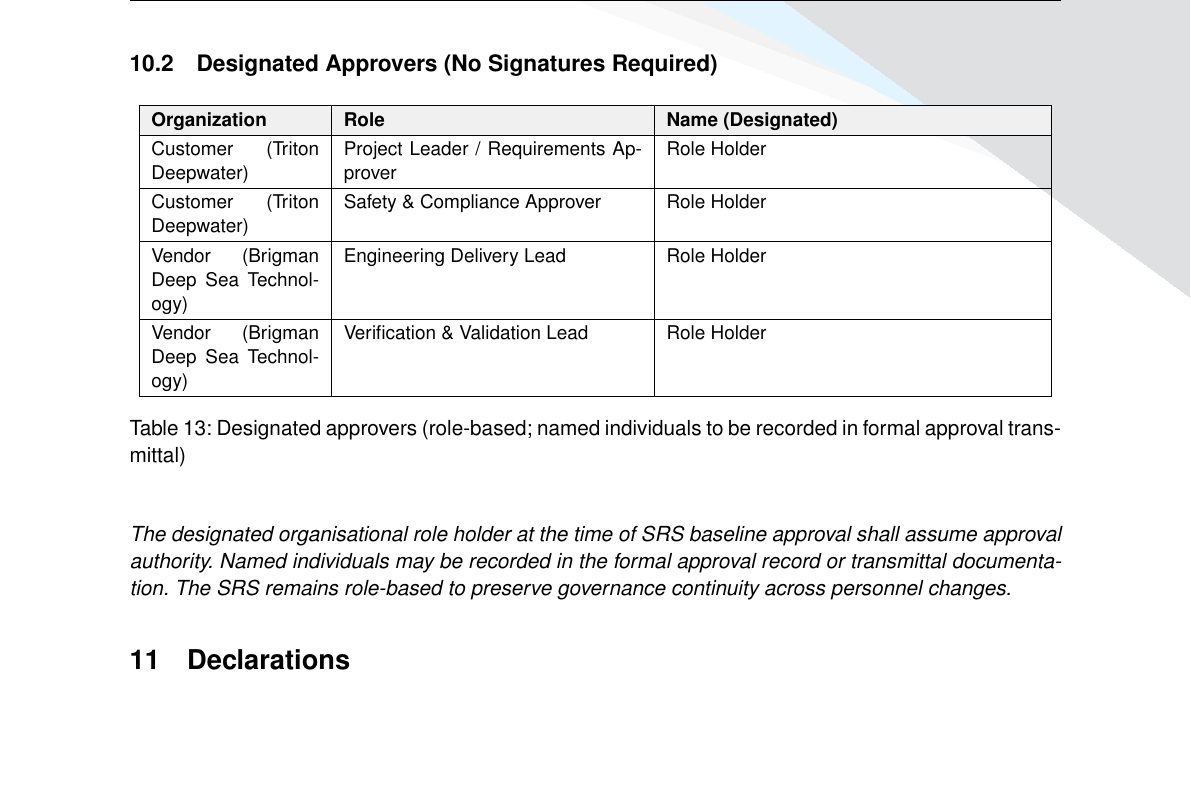
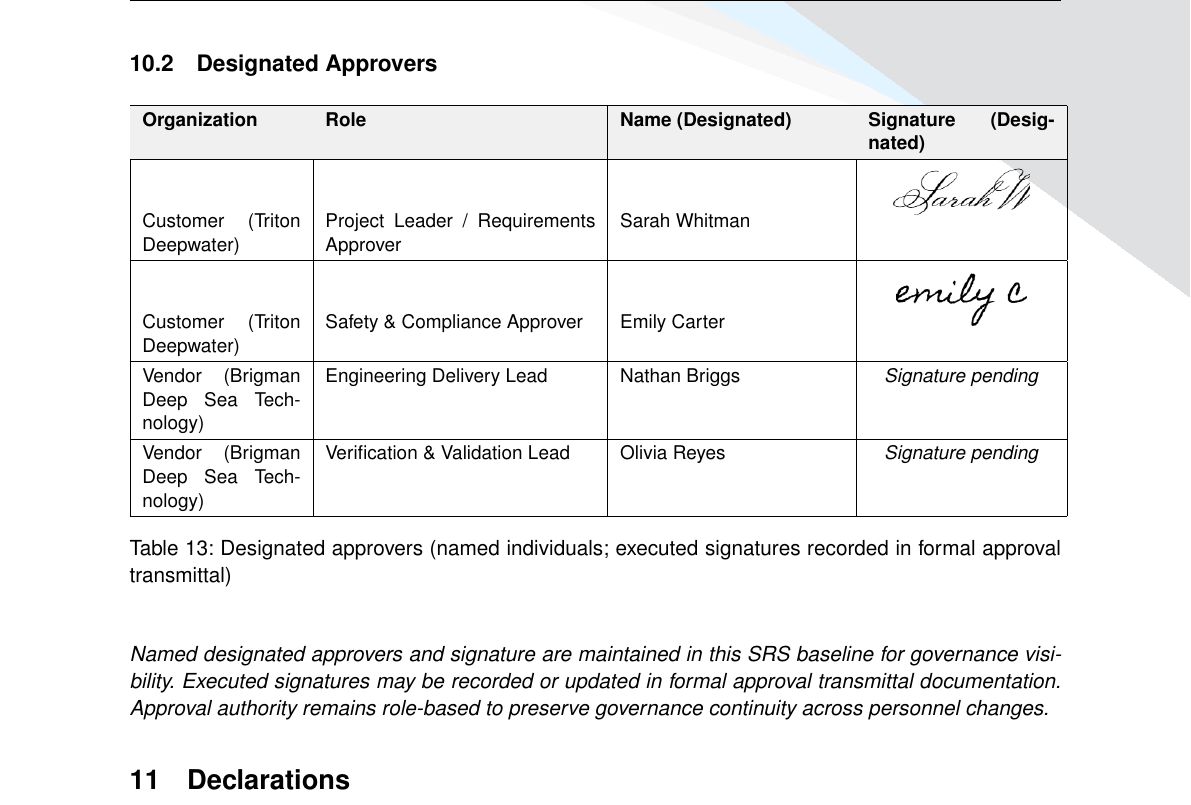
Before and after one commit to Spooky312/The-Abyss-Navigation-Suite-INF2113, a LaTeX document (SRS/srs.tex): part of page 17 of 39 before the commit and part of page 17 of 40 after it, cut at the place of the change, the shorter picture padded with empty space. Compiled offline with pdfLaTeX.

Commit message:
Update SRS document with designated approvers and signatures; add signature images for Emily Carter and Sarah Whitman

```diff
--- a/SRS/srs.tex
+++ b/SRS/srs.tex
@@ -681,31 +681,31 @@
 \label{tab:vendor-signoff}
 \end{table}
 
-\subsection{Designated Approvers (No Signatures Required)}
-\begin{table}[H]
-\centering
-\small
-\renewcommand{\arraystretch}{1.2}
-\begin{tabular}{|p{0.18\textwidth}|p{0.32\textwidth}|p{0.4\textwidth}|}
-\hline
-\rowcolor{tableheader}
-\textbf{Organization} & \textbf{Role} & \textbf{Name (Designated)} \\
-\hline
-Customer (Triton Deepwater) & Project Leader / Requirements Approver & Role Holder \\
-\hline
-Customer (Triton Deepwater) & Safety \& Compliance Approver & Role Holder \\
-\hline
-Vendor (Brigman Deep Sea Technology) & Engineering Delivery Lead & Role Holder \\
-\hline
-Vendor (Brigman Deep Sea Technology) & Verification \& Validation Lead & Role Holder \\
-\hline
-\end{tabular}
-\caption{Designated approvers (role-based; named individuals to be recorded in formal approval transmittal)}
+\subsection{Designated Approvers}
+\begin{table}[H]
+\centering
+\small
+\renewcommand{\arraystretch}{1.2}
+\begin{tabular}{|p{0.17\textwidth}|p{0.29\textwidth}|p{0.24\textwidth}|p{0.2\textwidth}|}
+\hline
+\rowcolor{tableheader}
+\textbf{Organization} & \textbf{Role} & \textbf{Name (Designated)} & \textbf{Signature (Designated)} \\
+\hline
+Customer (Triton Deepwater) & Project Leader / Requirements Approver & Sarah Whitman & \makebox[\linewidth][c]{\includegraphics[height=1.2cm]{../Signatures/sarah_whitman.png}} \\
+\hline
+Customer (Triton Deepwater) & Safety \& Compliance Approver & Emily Carter & \makebox[\linewidth][c]{\includegraphics[height=1.2cm]{../Signatures/emily_carter.png}} \\
+\hline
+Vendor (Brigman Deep Sea Technology) & Engineering Delivery Lead & Nathan Briggs & \makebox[\linewidth][c]{\textit{Signature pending}} \\
+\hline
+Vendor (Brigman Deep Sea Technology) & Verification \& Validation Lead & Olivia Reyes & \makebox[\linewidth][c]{\textit{Signature pending}} \\
+\hline
+\end{tabular}
+\caption{Designated approvers (named individuals; executed signatures recorded in formal approval transmittal)}
 \label{tab:designated-approvers}
 \end{table}
 
 \smallskip
-\noindent\textit{The designated organisational role holder at the time of SRS baseline approval shall assume approval authority. Named individuals may be recorded in the formal approval record or transmittal documentation. The SRS remains role-based to preserve governance continuity across personnel changes.}
+\noindent\textit{Named designated approvers and signature are maintained in this SRS baseline for governance visibility. Executed signatures may be recorded or updated in formal approval transmittal documentation. Approval authority remains role-based to preserve governance continuity across personnel changes.}
 
 % =====================
 % 12. DECLARATIONS
```
Also changed, not shown: SRS/srs.pdf, Signatures/emily_carter.png (added), Signatures/sarah_whitman.png (added).
